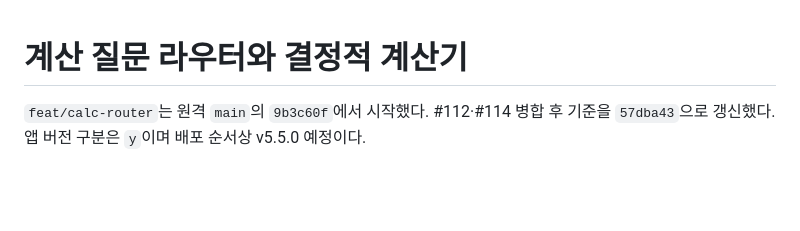
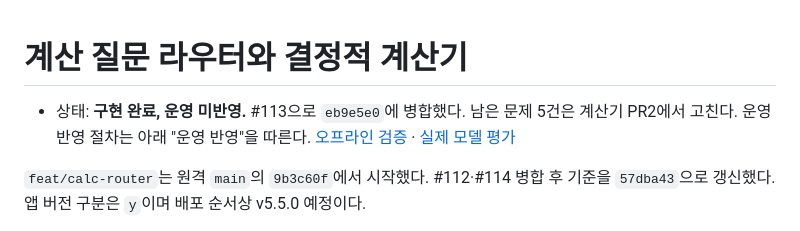
Before and after one commit to bhsong/lawbot, a Markdown page: docs/archives/calc-router.md, the part around the change. Drawn GitHub-style; blank space fills up the shorter version.

Commit message:
docs: 구현이 끝난 계산 라우터 계획 보관
Co-Authored-By: Claude Opus 5.5 <noreply@anthropic.com>
Claude-Session: https://claude.ai/code/session_017NcfdS1RhXAgvUREg5osdZ

```diff
--- a/docs/plans/calc-router.md
+++ b/docs/archives/calc-router.md
@@ -1,4 +1,6 @@
 # 계산 질문 라우터와 결정적 계산기
+
+- 상태: **구현 완료, 운영 미반영.** #113으로 `eb9e5e0`에 병합했다. 남은 문제 5건은 계산기 PR2에서 고친다. 운영 반영 절차는 아래 "운영 반영"을 따른다. [오프라인 검증](../evals/2026-11-11-calc-router.md) · [실제 모델 평가](../evals/2026-11-11-calc-router-live.md)
 
 `feat/calc-router`는 원격 `main`의 `9b3c60f`에서 시작했다. #112·#114 병합 후 기준을 `57dba43`으로 갱신했다. 앱 버전 구분은 `y`이며 배포 순서상 v5.5.0 예정이다.
 
```
